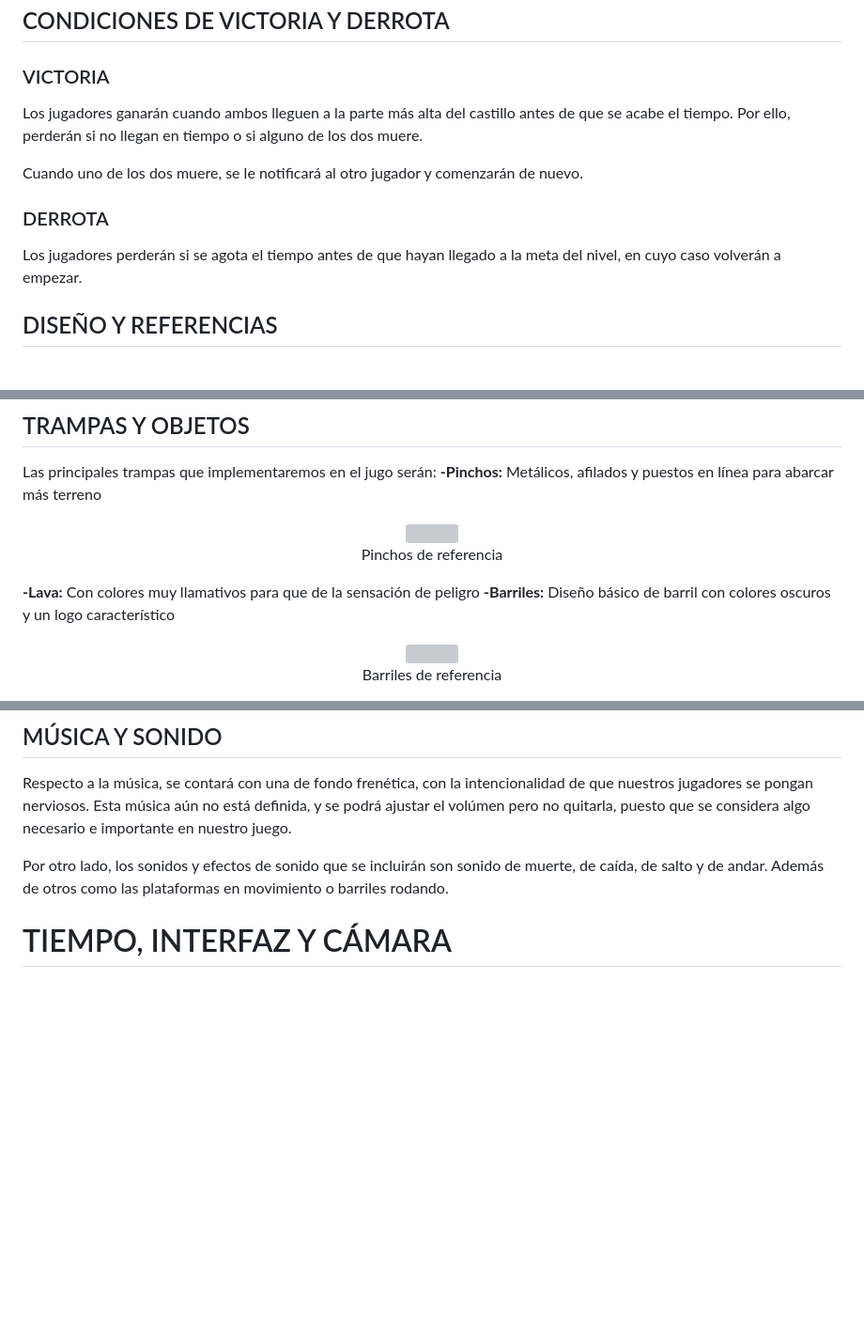
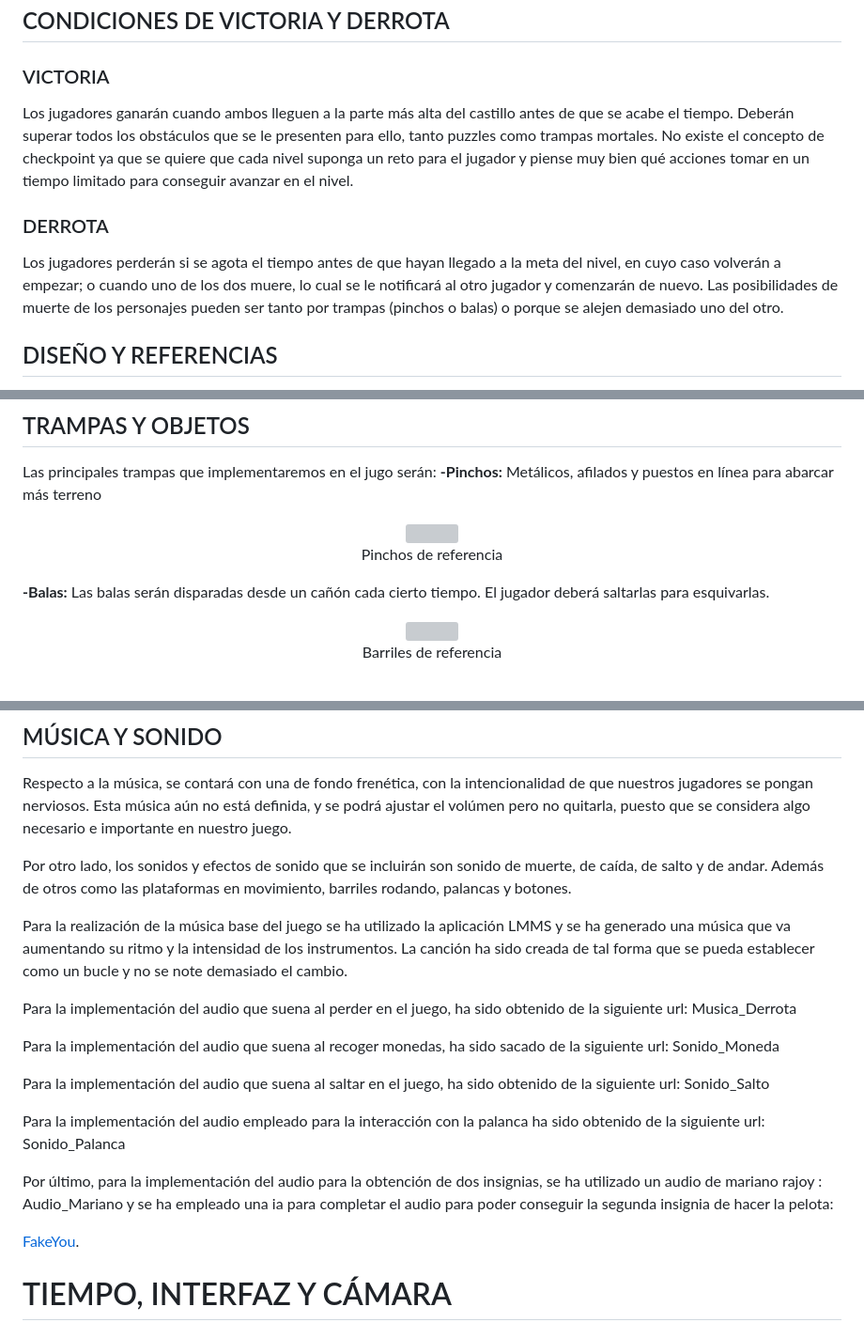
Before and after one commit to carlosmartinhernandez79/juegos_en_red, a Markdown page: README.md, 3 parts joined by grey strips. Shown at 94% size. GitHub-like rendering; blank space fills up the shorter version; grey boxes are pictures that could not be loaded.

```diff
--- a/README.md
+++ b/README.md
@@ -123,12 +123,12 @@ La habilidad del personaje 2 se activa (doble salto) se activa pulsando ↑ en e
 ## CONDICIONES DE VICTORIA Y DERROTA
 
 ### VICTORIA
-Los jugadores ganarán cuando ambos lleguen a la parte más alta del castillo antes de que se acabe el tiempo. Por ello, perderán si no llegan en tiempo o si alguno de los dos muere.
+Los jugadores ganarán cuando ambos lleguen a la parte más alta del castillo antes de que se acabe el tiempo. Deberán superar todos los obstáculos que se le presenten para ello, tanto puzzles como trampas mortales. No existe el concepto de checkpoint ya que se quiere que cada nivel suponga un reto para el jugador y piense muy bien qué acciones tomar en un tiempo limitado para conseguir avanzar en el nivel.
 
-Cuando uno de los dos muere, se le notificará al otro jugador y comenzarán de nuevo.
 
 ### DERROTA
-Los jugadores perderán si  se agota el tiempo antes de que hayan llegado a la meta del nivel, en cuyo caso volverán a empezar.
+Los jugadores perderán si  se agota el tiempo antes de que hayan llegado a la meta del nivel, en cuyo caso volverán a empezar; o cuando uno de los dos muere, lo cual se le notificará al otro jugador y comenzarán de nuevo. Las posibilidades de muerte de los personajes pueden ser tanto por trampas (pinchos o balas) o porque se alejen demasiado uno del otro.
+
 
 
 
@@ -218,8 +220,8 @@ Las principales trampas que implementaremos en el jugo serán:
 <br>
 </p>
 
-**-Lava:** Con colores muy llamativos para que de la sensación de peligro
-**-Barriles:** Diseño básico de barril con colores oscuros y un logo característico
+**-Balas:** Las balas serán disparadas desde un cañón cada cierto tiempo. El jugador deberá saltarlas para esquivarlas.
+
 
 <p align="center">
   <img src="https://github.com/carlosmartinhernandez79/juegos_en_red/assets/100692817/f999459f-d8e1-4d5c-808e-639aba56ef34" />
@@ -264,7 +300,25 @@ A parte de las trampas a lo largo del nivel habrá diversos objetos con los que
 
 Respecto a la música, se contará con una de fondo frenética, con la intencionalidad de que nuestros jugadores se pongan nerviosos. Esta música aún no está definida, y se podrá ajustar el volúmen pero no quitarla, puesto que se considera algo necesario e importante en nuestro juego.
 
-Por otro lado, los sonidos y efectos de sonido que se incluirán son sonido de muerte, de caída, de salto y de andar. Además de otros como las plataformas en movimiento o barriles rodando.
+Por otro lado, los sonidos y efectos de sonido que se incluirán son sonido de muerte, de caída, de salto y de andar. Además de otros como las plataformas en movimiento, barriles rodando, palancas y botones.
+
+Para la realización de la música base del juego se ha utilizado la aplicación LMMS y se ha generado una música que va aumentando su ritmo y la intensidad de los instrumentos. La canción ha sido creada de tal forma que se pueda establecer como un bucle y no se note demasiado el cambio.
+
+Para la implementación del audio que suena al perder en el juego, ha sido obtenido de la siguiente url: Musica_Derrota
+
+Para la implementación del audio que suena al recoger monedas, ha sido sacado de la siguiente url: Sonido_Moneda
+
+Para la implementación del audio que suena al saltar en el juego, ha sido obtenido de la siguiente url: Sonido_Salto
+
+Para la implementación del audio empleado para la interacción con la palanca ha sido obtenido de la siguiente url: Sonido_Palanca
+
+Por último, para la implementación del audio para la obtención de dos insignias, se ha utilizado un audio de mariano rajoy : Audio_Mariano
+y se ha empleado una ia para completar el audio para poder conseguir la segunda insignia de hacer la pelota:
+<p>
+  <a href="https://fakeyou.com/tts/result/TR:63nzkvqej6g791220kcxmr59v1mtw">FakeYou</a>.
+</p>
+
+
 
 
 
```
Also changed, not shown: other parts of README.md (+37 -1 lines).
